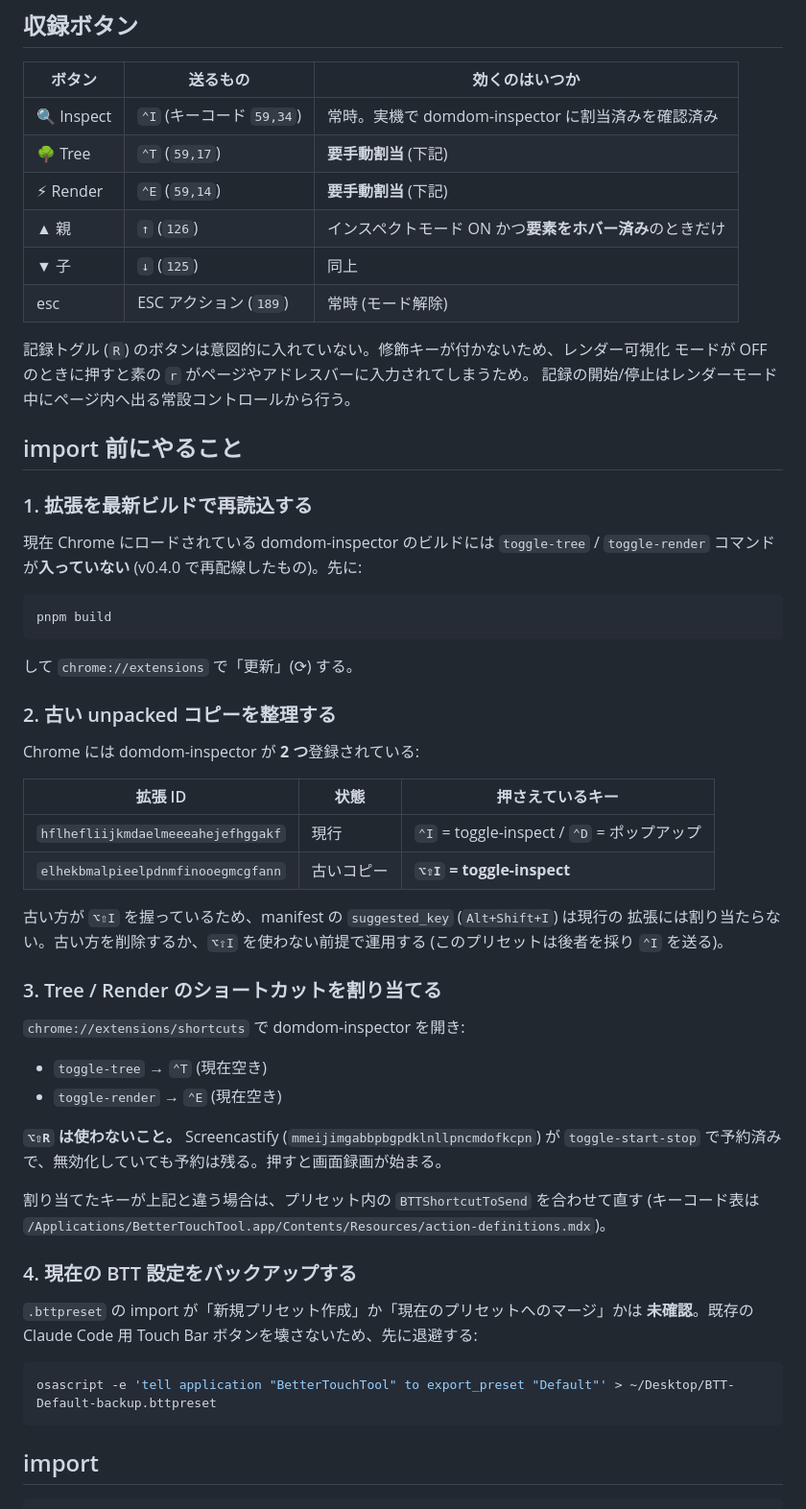
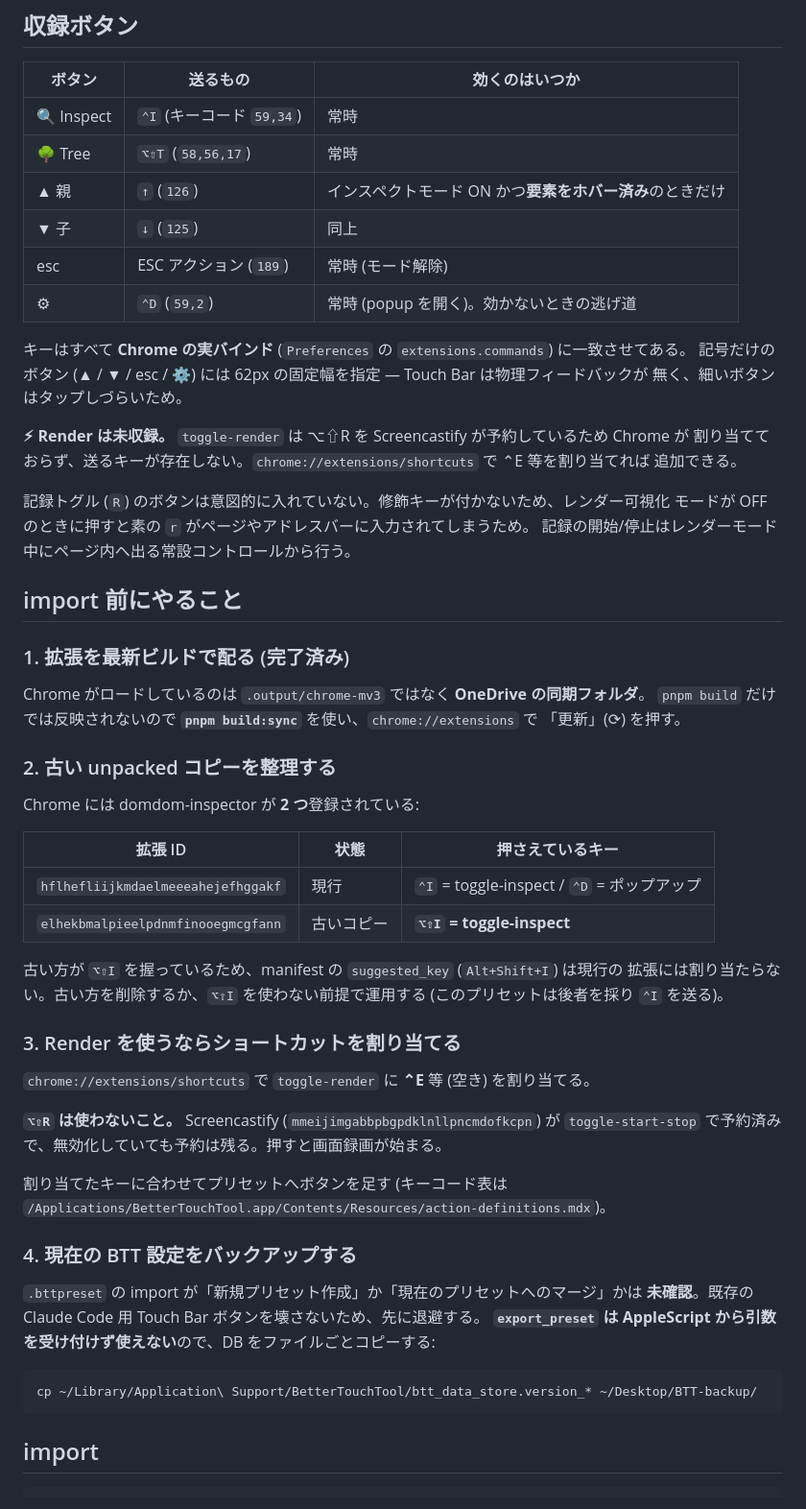
Before and after one commit to BoxPistols/domdom-inspector, a Markdown page: touchbar/README.md, the part around the change. Shown at 96% size. GitHub-like rendering.

Commit message:
docs(touchbar): README を実機の現状に同期 (収録ボタン表・手順の陳腐化を解消)

````diff
--- a/touchbar/README.md
+++ b/touchbar/README.md
@@ -21,12 +21,20 @@ Chrome が最前面のときだけボタンが出る。
 
 | ボタン | 送るもの | 効くのはいつか |
 |--------|----------|----------------|
-| 🔍 Inspect | `⌃I` (キーコード `59,34`) | 常時。実機で domdom-inspector に割当済みを確認済み |
-| 🌳 Tree | `⌃T` (`59,17`) | **要手動割当** (下記) |
-| ⚡︎ Render | `⌃E` (`59,14`) | **要手動割当** (下記) |
+| 🔍 Inspect | `⌃I` (キーコード `59,34`) | 常時 |
+| 🌳 Tree | `⌥⇧T` (`58,56,17`) | 常時 |
 | ▲ 親 | `↑` (`126`) | インスペクトモード ON かつ**要素をホバー済み**のときだけ |
 | ▼ 子 | `↓` (`125`) | 同上 |
 | esc | ESC アクション (`189`) | 常時 (モード解除) |
+| ⚙︎ | `⌃D` (`59,2`) | 常時 (popup を開く)。効かないときの逃げ道 |
+
+キーはすべて **Chrome の実バインド** (`Preferences` の `extensions.commands`) に一致させてある。
+記号だけのボタン (▲ / ▼ / esc / ⚙) には 62px の固定幅を指定 — Touch Bar は物理フィードバックが
+無く、細いボタンはタップしづらいため。
+
+**⚡︎ Render は未収録。** `toggle-render` は ⌥⇧R を Screencastify が予約しているため Chrome が
+割り当てておらず、送るキーが存在しない。`chrome://extensions/shortcuts` で ⌃E 等を割り当てれば
+追加できる。
 
 記録トグル (`R`) のボタンは意図的に入れていない。修飾キーが付かないため、レンダー可視化
 モードが OFF のときに押すと素の `r` がページやアドレスバーに入力されてしまうため。
@@ -34,16 +42,11 @@ Chrome が最前面のときだけボタンが出る。
 
 ## import 前にやること
 
-### 1. 拡張を最新ビルドで再読込する
+### 1. 拡張を最新ビルドで配る (完了済み)
 
-現在 Chrome にロードされている domdom-inspector のビルドには `toggle-tree` /
-`toggle-render` コマンドが**入っていない** (v0.4.0 で再配線したもの)。先に:
-
-```sh
-pnpm build
-```
-
-して `chrome://extensions` で「更新」(⟳) する。
+Chrome がロードしているのは `.output/chrome-mv3` ではなく **OneDrive の同期フォルダ**。
+`pnpm build` だけでは反映されないので **`pnpm build:sync`** を使い、`chrome://extensions` で
+「更新」(⟳) を押す。
 
 ### 2. 古い unpacked コピーを整理する
 
@@ -58,26 +61,24 @@ Chrome には domdom-inspector が **2 つ**登録されている:
 拡張には割り当たらない。古い方を削除するか、`⌥⇧I` を使わない前提で運用する
 (このプリセットは後者を採り `⌃I` を送る)。
 
-### 3. Tree / Render のショートカットを割り当てる
+### 3. Render を使うならショートカットを割り当てる
 
-`chrome://extensions/shortcuts` で domdom-inspector を開き:
-
-- `toggle-tree` → `⌃T` (現在空き)
-- `toggle-render` → `⌃E` (現在空き)
+`chrome://extensions/shortcuts` で `toggle-render` に **⌃E** 等 (空き) を割り当てる。
 
 **`⌥⇧R` は使わないこと。** Screencastify (`mmeijimgabbpbgpdklnllpncmdofkcpn`) が
 `toggle-start-stop` で予約済みで、無効化していても予約は残る。押すと画面録画が始まる。
 
-割り当てたキーが上記と違う場合は、プリセット内の `BTTShortcutToSend` を合わせて直す
-(キーコード表は `/Applications/BetterTouchTool.app/Contents/Resources/action-definitions.mdx`)。
+割り当てたキーに合わせてプリセットへボタンを足す (キーコード表は
+`/Applications/BetterTouchTool.app/Contents/Resources/action-definitions.mdx`)。
 
 ### 4. 現在の BTT 設定をバックアップする
 
 `.bttpreset` の import が「新規プリセット作成」か「現在のプリセットへのマージ」かは
-**未確認**。既存の Claude Code 用 Touch Bar ボタンを壊さないため、先に退避する:
+**未確認**。既存の Claude Code 用 Touch Bar ボタンを壊さないため、先に退避する。
+**`export_preset` は AppleScript から引数を受け付けず使えない**ので、DB をファイルごとコピーする:
 
 ```sh
-osascript -e 'tell application "BetterTouchTool" to export_preset "Default"' > ~/Desktop/BTT-Default-backup.bttpreset
+cp ~/Library/Application\ Support/BetterTouchTool/btt_data_store.version_* ~/Desktop/BTT-backup/
 ```
 
 ## import
````
